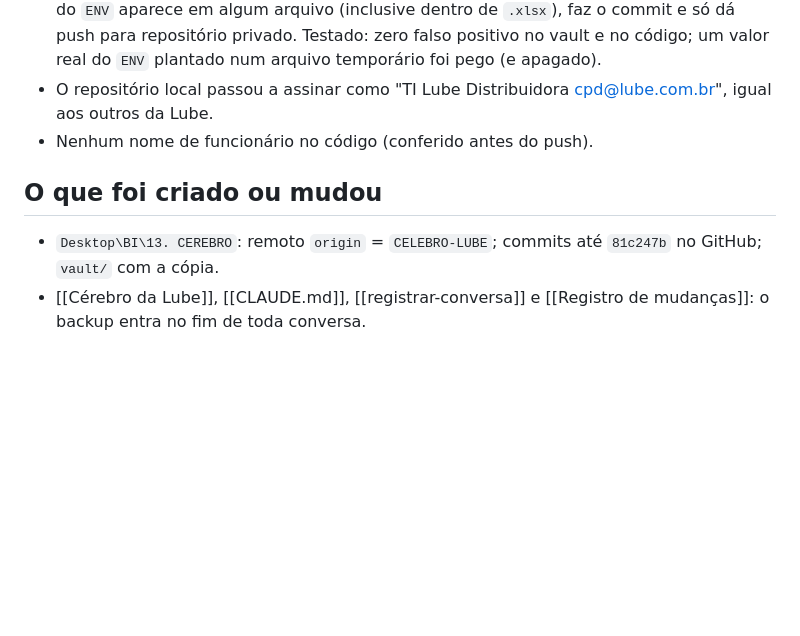
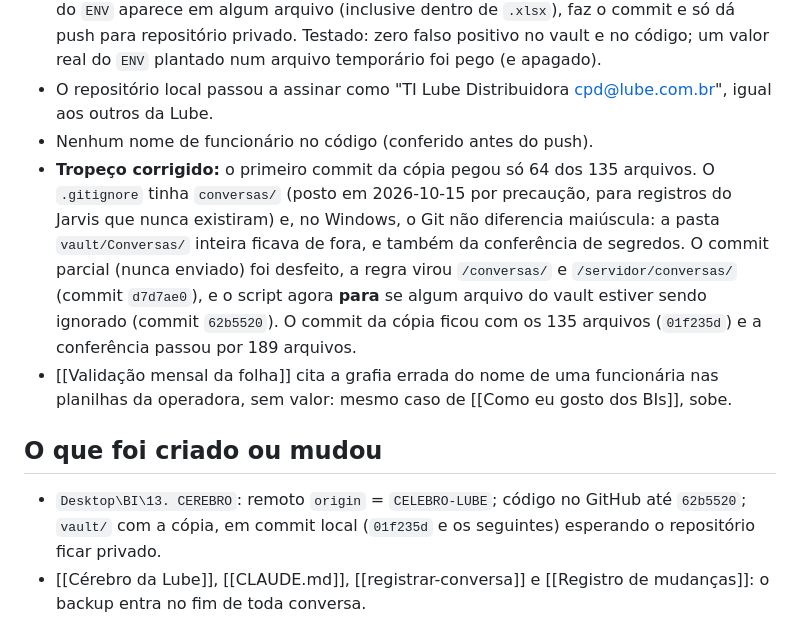
Before and after one commit to Lube-Distribuidora-LTDA/CELEBRO-LUBE, a Markdown page: vault/Conversas/2026-10-16 — Backup do cérebro no GitHub.md, the part around the change. Rendered like a GitHub page; blank space fills up the shorter version.

Commit message:
Cérebro: atualização de 2026-10-16 15:14 (3 arquivos)
Co-Authored-By: Claude Opus 5.5 <noreply@anthropic.com>

```diff
--- a/vault/Conversas/2026-10-16 — Backup do cérebro no GitHub.md
+++ b/vault/Conversas/2026-10-16 — Backup do cérebro no GitHub.md
@@ -46,9 +46,18 @@ perder". Atualização: **no fim de cada conversa**.
   `ENV` plantado num arquivo temporário foi pego (e apagado).
 - O repositório local passou a assinar como "TI Lube Distribuidora <cpd@lube.com.br>", igual aos outros da Lube.
 - Nenhum nome de funcionário no código (conferido antes do push).
+- **Tropeço corrigido:** o primeiro commit da cópia pegou só 64 dos 135 arquivos. O `.gitignore` tinha `conversas/`
+  (posto em 2026-10-15 por precaução, para registros do Jarvis que nunca existiram) e, no Windows, o Git não diferencia
+  maiúscula: a pasta `vault/Conversas/` inteira ficava de fora, e também da conferência de segredos. O commit parcial
+  (nunca enviado) foi desfeito, a regra virou `/conversas/` e `/servidor/conversas/` (commit `d7d7ae0`), e o script
+  agora **para** se algum arquivo do vault estiver sendo ignorado (commit `62b5520`). O commit da cópia ficou com os
+  135 arquivos (`01f235d`) e a conferência passou por 189 arquivos.
+- [[Validação mensal da folha]] cita a grafia errada do nome de uma funcionária nas planilhas da operadora, sem valor:
+  mesmo caso de [[Como eu gosto dos BIs]], sobe.
 
 ## O que foi criado ou mudou
-- `Desktop\BI\13. CEREBRO`: remoto `origin` = `CELEBRO-LUBE`; commits até `81c247b` no GitHub; `vault/` com a cópia.
+- `Desktop\BI\13. CEREBRO`: remoto `origin` = `CELEBRO-LUBE`; código no GitHub até `62b5520`; `vault/` com a cópia,
+  em commit local (`01f235d` e os seguintes) esperando o repositório ficar privado.
 - [[Cérebro da Lube]], [[CLAUDE.md]], [[registrar-conversa]] e [[Registro de mudanças]]: o backup entra no fim de toda
   conversa.
 
```
Also changed, not shown: vault/Memória & Infra/Registro de mudanças.md (+1 -1 lines), vault/Projetos/Cérebro da Lube.md (+1 -1 lines).
